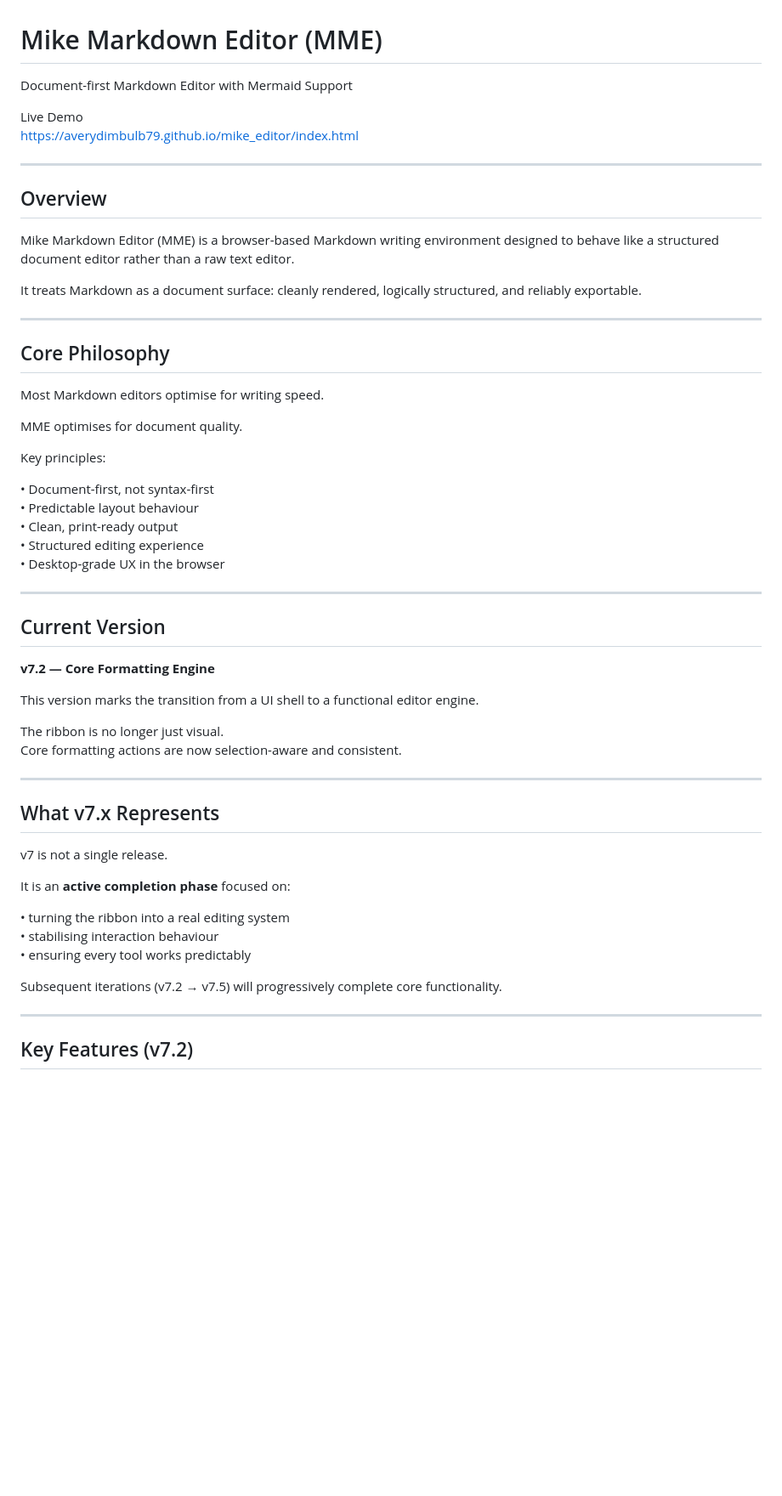
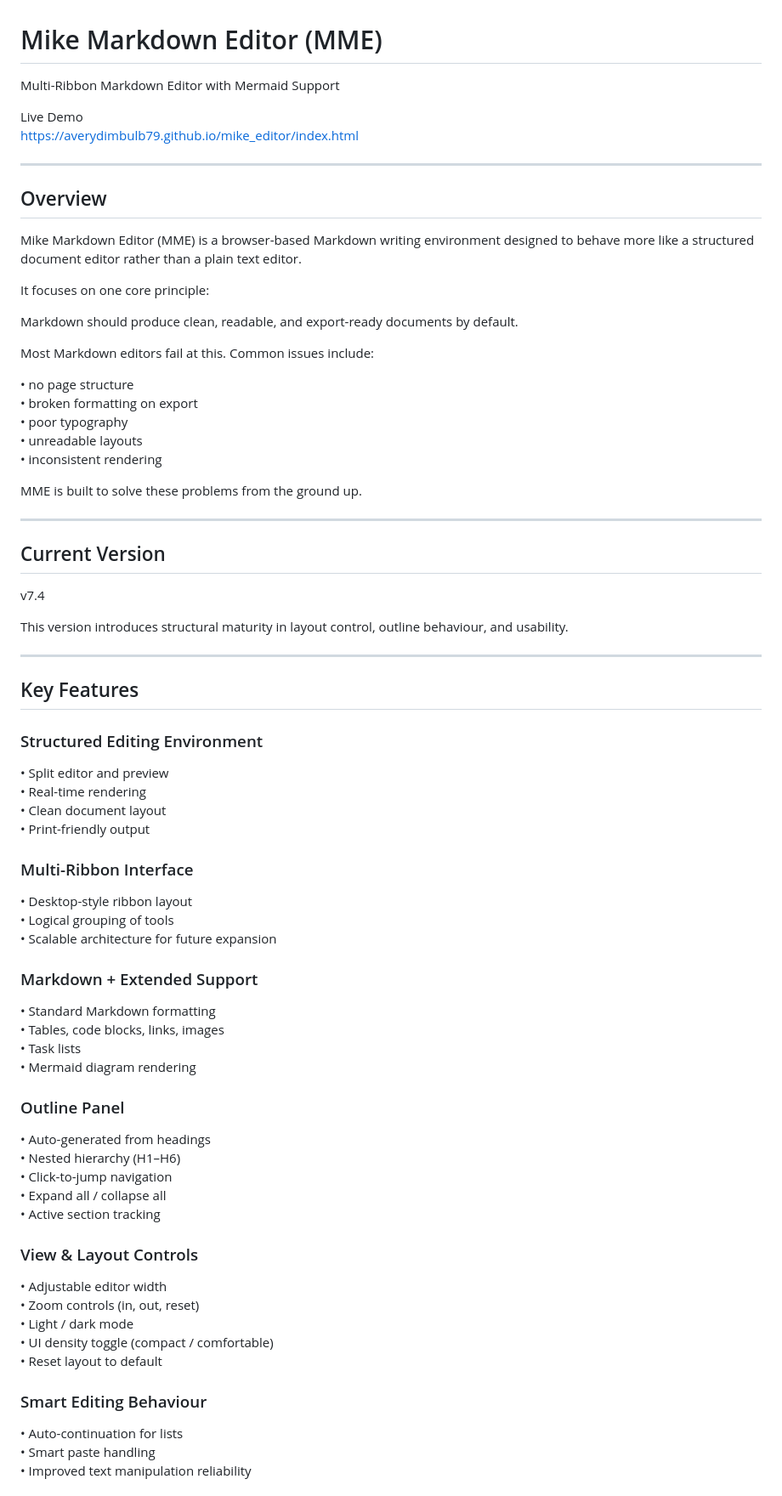
Before and after one commit to Averydimbulb79/mike_editor, a Markdown page: README.md, the part around one of its changes. Shown at 85% size. GitHub-like rendering; blank space fills up the shorter version.

```diff
--- a/README.md
+++ b/README.md
@@ -1,6 +1,6 @@
 # Mike Markdown Editor (MME)
 
-Document-first Markdown Editor with Mermaid Support
+Multi-Ribbon Markdown Editor with Mermaid Support
 
 Live Demo
 https://averydimbulb79.github.io/mike_editor/index.html
@@ -9,53 +9,67 @@ https://averydimbulb79.github.io/mike_editor/index.html
 
 ## Overview
 
-Mike Markdown Editor (MME) is a browser-based Markdown writing environment designed to behave like a structured document editor rather than a raw text editor.
+Mike Markdown Editor (MME) is a browser-based Markdown writing environment designed to behave more like a structured document editor rather than a plain text editor.
 
-It treats Markdown as a document surface:
-cleanly rendered, logically structured, and reliably exportable.
+It focuses on one core principle:
 
----
+Markdown should produce clean, readable, and export-ready documents by default.
 
-## Core Philosophy
+Most Markdown editors fail at this. Common issues include:
 
-Most Markdown editors optimise for writing speed.
+• no page structure
+• broken formatting on export
+• poor typography
+• unreadable layouts
+• inconsistent rendering
 
-MME optimises for document quality.
-
-Key principles:
-
-• Document-first, not syntax-first
-• Predictable layout behaviour
-• Clean, print-ready output
-• Structured editing experience
-• Desktop-grade UX in the browser
+MME is built to solve these problems from the ground up.
 
 ---
 
 ## Current Version
 
-**v7.2 — Core Formatting Engine**
+v7.4
 
-This version marks the transition from a UI shell to a functional editor engine.
-
-The ribbon is no longer just visual.
-Core formatting actions are now selection-aware and consistent.
+This version introduces structural maturity in layout control, outline behaviour, and usability.
 
 ---
 
-## What v7.x Represents
+## Key Features
 
-v7 is not a single release.
+### Structured Editing Environment
+• Split editor and preview
+• Real-time rendering
+• Clean document layout
+• Print-friendly output
 
-It is an **active completion phase** focused on:
+### Multi-Ribbon Interface
+• Desktop-style ribbon layout
+• Logical grouping of tools
+• Scalable architecture for future expansion
 
-• turning the ribbon into a real editing system
-• stabilising interaction behaviour
-• ensuring every tool works predictably
+### Markdown + Extended Support
+• Standard Markdown formatting
+• Tables, code blocks, links, images
+• Task lists
+• Mermaid diagram rendering
 
-Subsequent iterations (v7.2 → v7.5) will progressively complete core functionality.
+### Outline Panel
+• Auto-generated from headings
+• Nested hierarchy (H1–H6)
+• Click-to-jump navigation
+• Expand all / collapse all
+• Active section tracking
 
----
+### View & Layout Controls
+• Adjustable editor width
+• Zoom controls (in, out, reset)
+• Light / dark mode
+• UI density toggle (compact / comfortable)
+• Reset layout to default
 
-## Key Features (v7.2)
+### Smart Editing Behaviour
+• Auto-continuation for lists
+• Smart paste handling
+• Improved text manipulation reliability
 
```
Also changed, not shown: other parts of README.md (+94 -123 lines).
